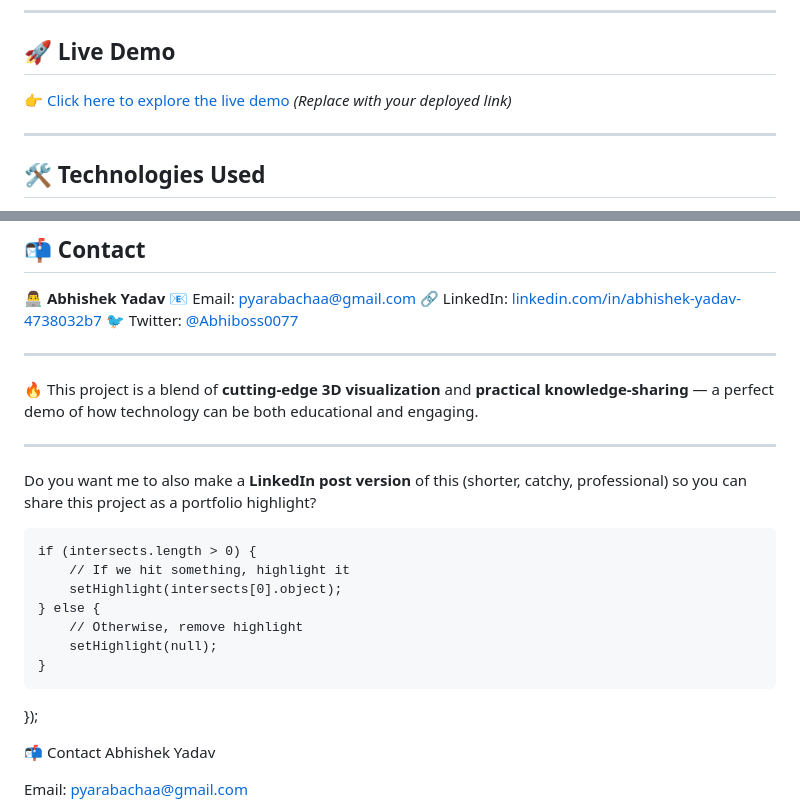
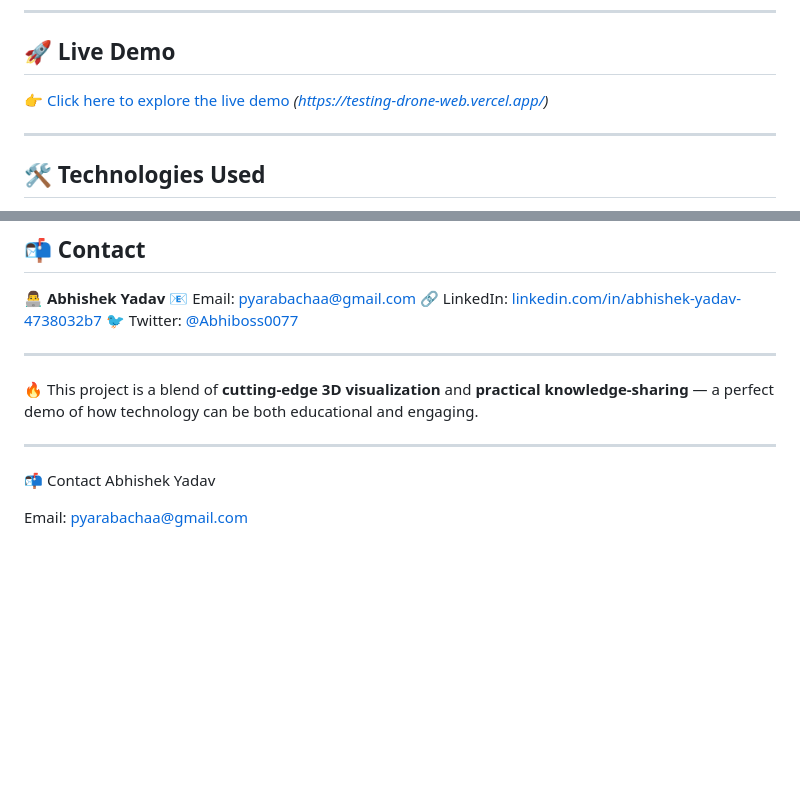
Before and after one commit to Abhiboss07/Drone, a Markdown page: README.md, 2 parts joined by grey strips. Rendered like a GitHub page; blank space fills up the shorter version.

```diff
--- a/README.md
+++ b/README.md
@@ -172,7 +172,7 @@ Built with **Three.js** and **modern web technologies**, this project combines i
 
 ## 🚀 Live Demo
 
-👉 [Click here to explore the live demo](#) *(Replace with your deployed link)*
+👉 [Click here to explore the live demo](#) *(https://testing-drone-web.vercel.app/)*
 
 ---
 
@@ -266,17 +266,6 @@ if (intersects.length > 0) {
 
 ---
 
-Do you want me to also make a **LinkedIn post version** of this (shorter, catchy, professional) so you can share this project as a portfolio highlight?
-
-    if (intersects.length > 0) {
-        // If we hit something, highlight it
-        setHighlight(intersects[0].object);
-    } else {
-        // Otherwise, remove highlight
-        setHighlight(null);
-    }
-});
-
 📬 Contact
 Abhishek Yadav
 
```
